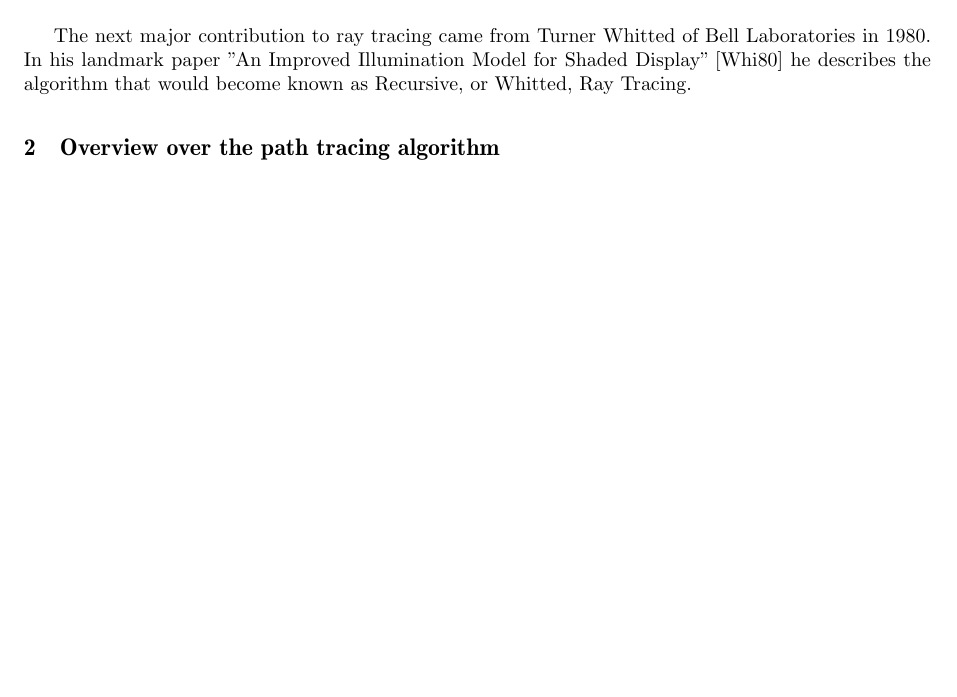
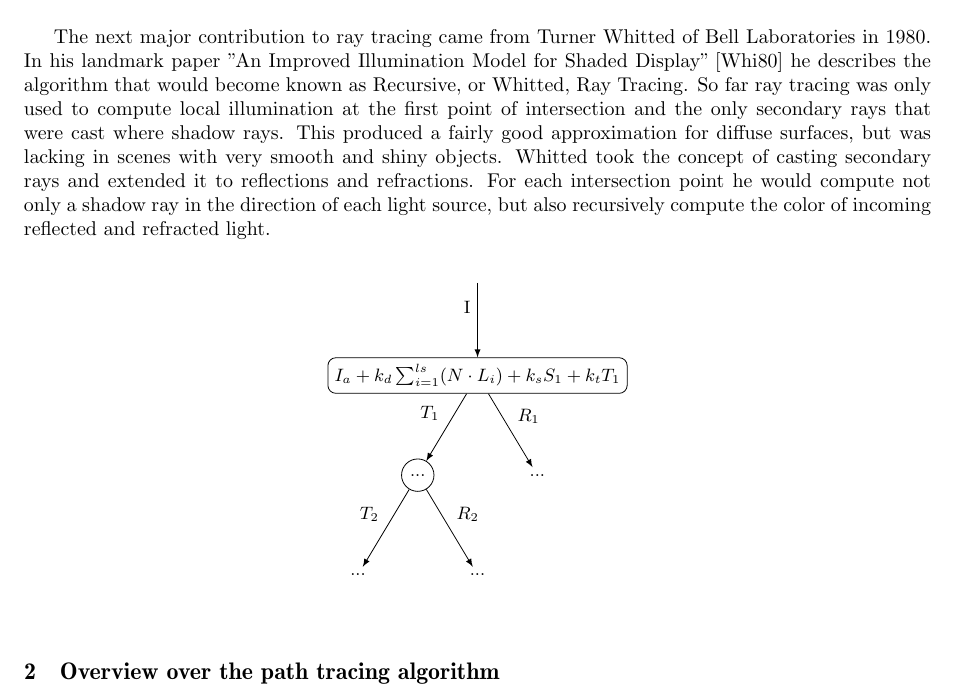
Before and after one commit to daseyb/pro-se-cg, a LaTeX document (report/report.tex): part of page 2 of 4 before the commit and part of page 2 of 6 after it, cut so that both start at the same text, the shorter picture padded with empty space. Compiled offline with pdfLaTeX.

Commit message:
report: graphs

```diff
--- a/report/report.tex
+++ b/report/report.tex
@@ -1,6 +1,15 @@
 %%%%%%%%%%%%%%%%%%%%%%%%%%%%%%%%%%%%%%%%%%%%%%%%%%%%%%%%%%%%
 % Document settings
 \documentclass{ACGSeminar}
+\usepackage{tikz}
+\usepackage{svg}
+
+\tikzset{
+  root/.style     = {draw=none},
+  leaf/.style     = {draw=none},
+  dummy/.style    = {circle,draw},
+  text-node/.style    = {rectangle, rounded corners, align=center,draw},
+}
 
 \bibliography{references}
 
@@ -51,4 +60,28 @@ Appel's technique was very compute intensive for its time, but already illustrat
   \label{fig:appel_tracing}
 \end{figure}
 
-The next major contribution to ray tracing came from Turner Whitted of Bell Laboratories in 1980. In his landmark paper "An Improved Illumination Model for Shaded Display" \cite{Whitted:1980} he describes the algorithm that would become known as Recursive, or Whitted, Ray Tracing.
+The next major contribution to ray tracing came from Turner Whitted of Bell Laboratories in 1980. In his landmark paper "An Improved Illumination Model for Shaded Display" \cite{Whitted:1980} he describes the algorithm that would become known as Recursive, or Whitted, Ray Tracing. So far ray tracing was only used to compute local illumination at the first point of intersection and the only secondary rays that were cast where shadow rays. This produced a fairly good approximation for diffuse surfaces, but was lacking in scenes with very smooth and shiny objects. Whitted took the concept of casting secondary rays and extended it to reflections and refractions. For each intersection point he would compute not only a shadow ray in the direction of each light source, but also recursively compute the color of incoming reflected and refracted light.
+
+\begin{center}
+\begin{tikzpicture}
+  [
+    grow                    = down,
+    sibling distance        = 6em,
+    level distance          = 5em,
+    edge from parent/.style = {draw, -latex},
+    every node/.style       = {font=\footnotesize}
+  ]
+  \node [root] {}
+    child { node [text-node] {$I_{a} + k_{d} \sum_{i=1}^{ls} (N \cdot L_{i}) + k_{s}S_{1} +k_{t}T_{1}$}
+     child { node [dummy] {...}
+        child { node [leaf] {...}
+                edge from parent node [above left] {$T_{2}$} }
+        child { node [leaf] {...}
+                edge from parent node [above right] {$R_{2}$} }
+        edge from parent node [above left] {$T_{1}$} }
+     child { node [leaf] {...}
+        edge from parent node [above right]{$R_{1}$} }
+     edge from parent node [above left] {I}
+   };
+\end{tikzpicture}
+\end{center}
@@ -55,3 +93,6 @@ The next major contribution to ray tracing came from Turner Whitted of Bell Labo
+  \end{centering}
+  \label{fig:test_cube}
+\end{figure}
 
 %Finish Whitted, talk about recursiveness. Note his own comment about missing diffuse reflection
 %Kajiya, rendering equation
```
Also changed, not shown: code/src/tools/ln-vis/out.png (added), code/src/tools/ln-vis/out.svg (added), report/Makefile, report/figures/out.svg (added), report/out.pdf_tex (added), report/out.svg (added), report/report.tex (5 more changed lines), 1 other file.
